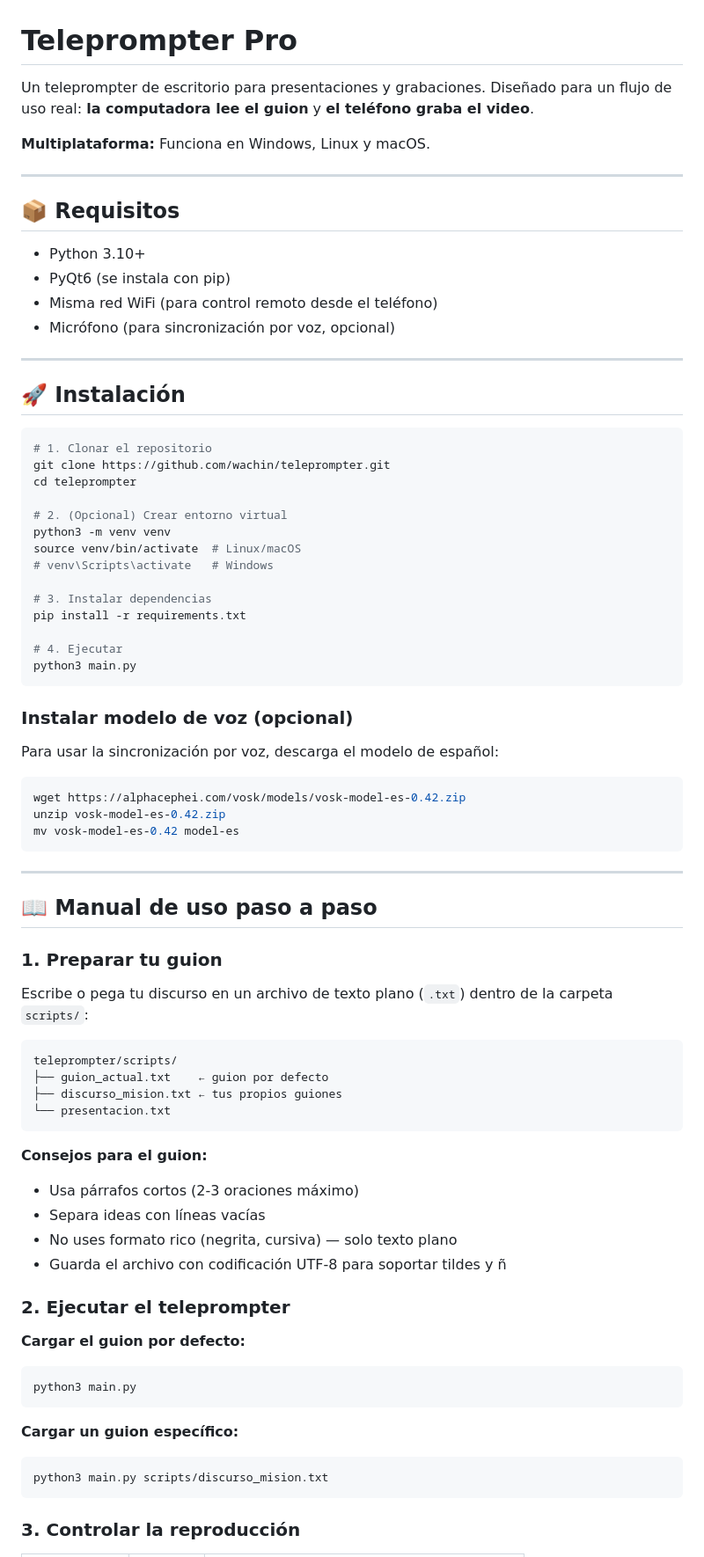
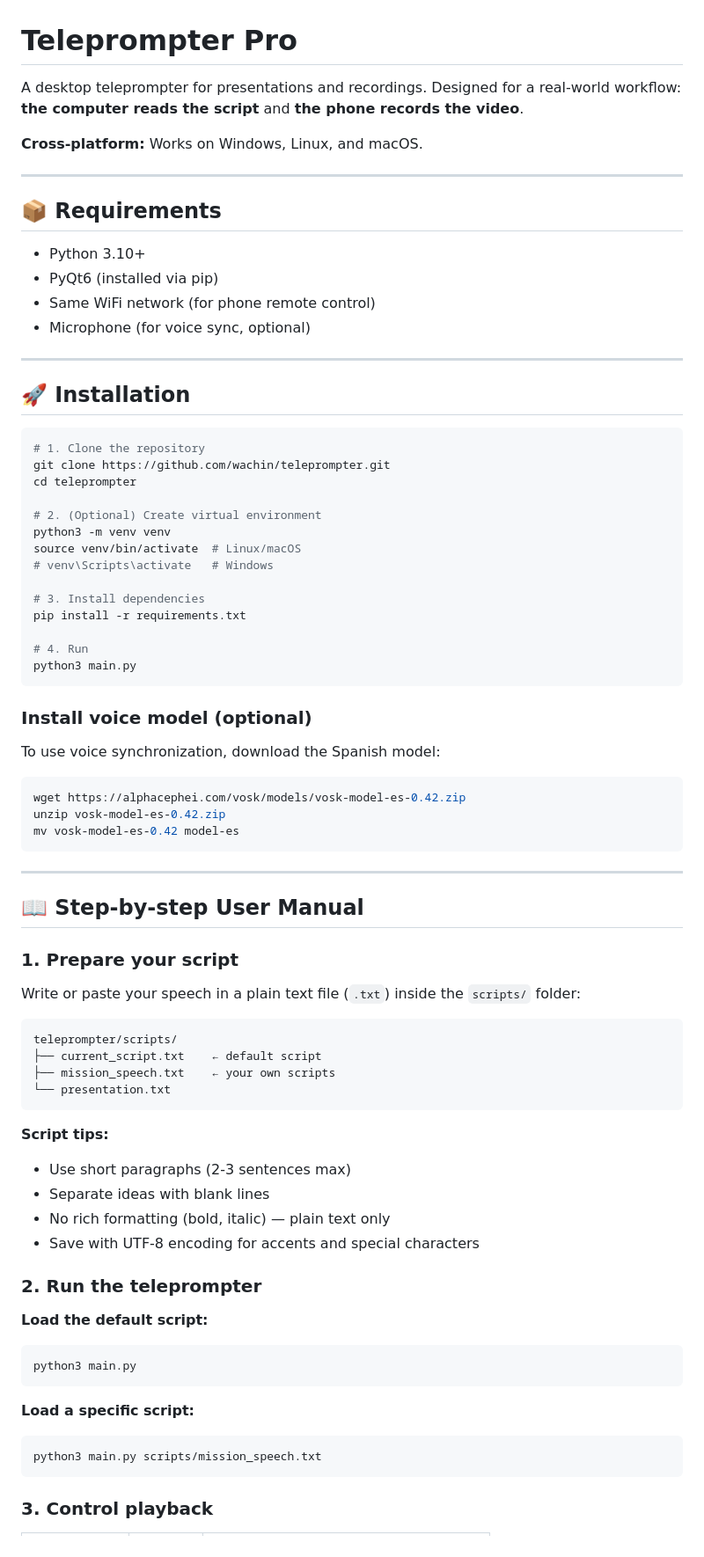
Before and after one commit to wachin/teleprompter, a Markdown page: README.md, the part around one of its changes. Shown at 88% size. GitHub-like rendering.

````diff
--- a/README.md
+++ b/README.md
@@ -1,42 +1,42 @@
 # Teleprompter Pro
 
-Un teleprompter de escritorio para presentaciones y grabaciones. Diseñado para un flujo de uso real: **la computadora lee el guion** y **el teléfono graba el video**.
+A desktop teleprompter for presentations and recordings. Designed for a real-world workflow: **the computer reads the script** and **the phone records the video**.
 
-**Multiplataforma:** Funciona en Windows, Linux y macOS.
+**Cross-platform:** Works on Windows, Linux, and macOS.
 
 ---
 
-## 📦 Requisitos
+## 📦 Requirements
 
 - Python 3.10+
-- PyQt6 (se instala con pip)
-- Misma red WiFi (para control remoto desde el teléfono)
-- Micrófono (para sincronización por voz, opcional)
+- PyQt6 (installed via pip)
+- Same WiFi network (for phone remote control)
+- Microphone (for voice sync, optional)
 
 ---
 
-## 🚀 Instalación
+## 🚀 Installation
 
 ```bash
-# 1. Clonar el repositorio
+# 1. Clone the repository
 git clone https://github.com/wachin/teleprompter.git
 cd teleprompter
 
-# 2. (Opcional) Crear entorno virtual
+# 2. (Optional) Create virtual environment
 python3 -m venv venv
 source venv/bin/activate  # Linux/macOS
 # venv\Scripts\activate   # Windows
 
-# 3. Instalar dependencias
+# 3. Install dependencies
 pip install -r requirements.txt
 
-# 4. Ejecutar
+# 4. Run
 python3 main.py
 ```
 
-### Instalar modelo de voz (opcional)
+### Install voice model (optional)
 
-Para usar la sincronización por voz, descarga el modelo de español:
+To use voice synchronization, download the Spanish model:
 
 ```bash
 wget https://alphacephei.com/vosk/models/vosk-model-es-0.42.zip
@@ -46,36 +46,36 @@ mv vosk-model-es-0.42 model-es
 
 ---
 
-## 📖 Manual de uso paso a paso
+## 📖 Step-by-step User Manual
 
-### 1. Preparar tu guion
+### 1. Prepare your script
 
-Escribe o pega tu discurso en un archivo de texto plano (`.txt`) dentro de la carpeta `scripts/`:
+Write or paste your speech in a plain text file (`.txt`) inside the `scripts/` folder:
 
 ```
 teleprompter/scripts/
-├── guion_actual.txt    ← guion por defecto
-├── discurso_mision.txt ← tus propios guiones
-└── presentacion.txt
+├── current_script.txt    ← default script
+├── mission_speech.txt    ← your own scripts
+└── presentation.txt
 ```
 
-**Consejos para el guion:**
-- Usa párrafos cortos (2-3 oraciones máximo)
-- Separa ideas con líneas vacías
-- No uses formato rico (negrita, cursiva) — solo texto plano
-- Guarda el archivo con codificación UTF-8 para soportar tildes y ñ
+**Script tips:**
+- Use short paragraphs (2-3 sentences max)
+- Separate ideas with blank lines
+- No rich formatting (bold, italic) — plain text only
+- Save with UTF-8 encoding for accents and special characters
 
-### 2. Ejecutar el teleprompter
+### 2. Run the teleprompter
 
-**Cargar el guion por defecto:**
+**Load the default script:**
 ```bash
 python3 main.py
 ```
 
-**Cargar un guion específico:**
+**Load a specific script:**
 ```bash
-python3 main.py scripts/discurso_mision.txt
+python3 main.py scripts/mission_speech.txt
 ```
 
-### 3. Controlar la reproducción
+### 3. Control playback
 
````
Also changed, not shown: other parts of README.md (+104 -104 lines), ROADMAP.md (+106 -106 lines).
